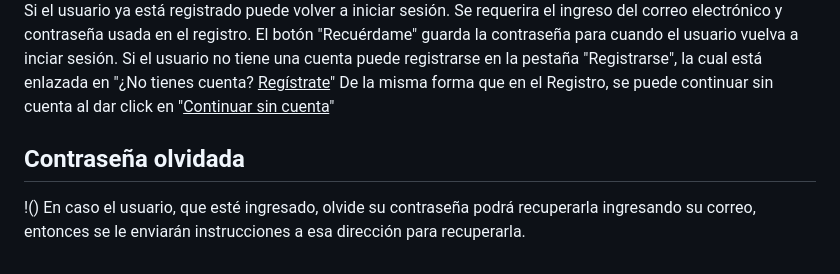
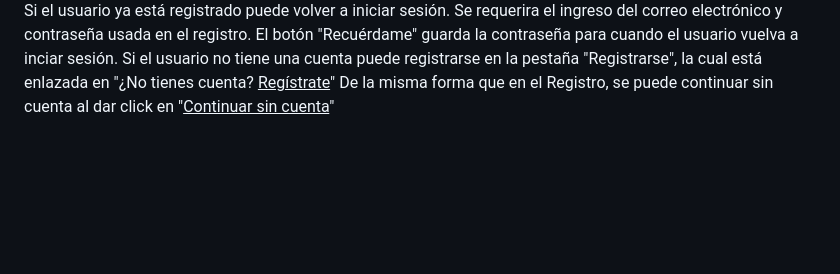
Before and after one commit to Marcelo-Flores-Solis/proyecto-web1, a Markdown page: README.md, the part around one of its changes. GitHub-like rendering; blank space fills up the shorter version.

```diff
--- a/README.md
+++ b/README.md
@@ -48,7 +48,3 @@ Si el usuario ya está registrado puede volver a iniciar sesión. Se requerira e
 El botón "Recuérdame" guarda la contraseña para cuando el usuario vuelva a inciar sesión.
 Si el usuario no tiene una cuenta puede registrarse en la pestaña "Registrarse", la cual está enlazada en "¿No tienes cuenta? <u>Regístrate</u>"
 De la misma forma que en el Registro, se puede continuar sin cuenta al dar click en "<u>Continuar sin cuenta</u>"
-
-## Contraseña olvidada
-!()
-En caso el usuario, que esté ingresado, olvide su contraseña podrá recuperarla ingresando su correo, entonces se le enviarán instrucciones a esa dirección para recuperarla.
```
Also changed, not shown: other parts of README.md (+1 -1 lines).
